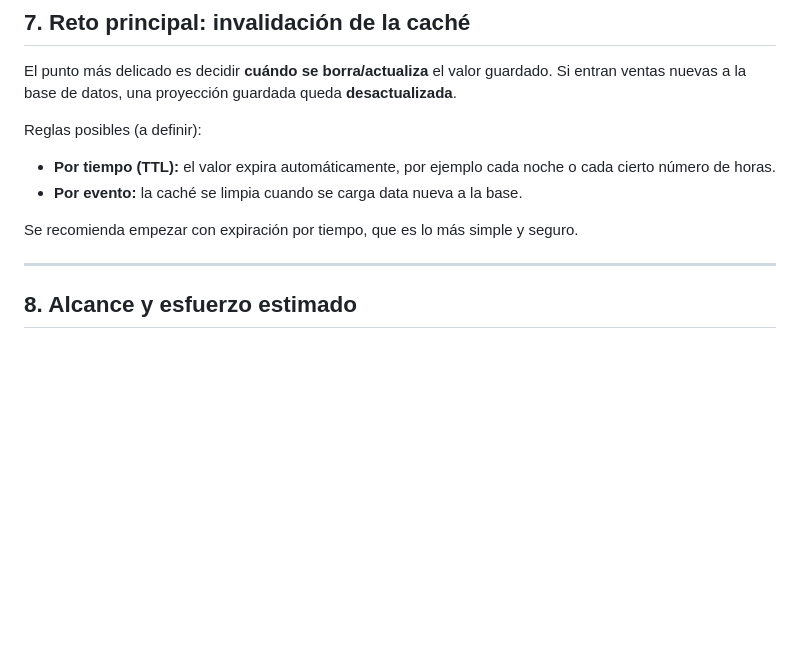
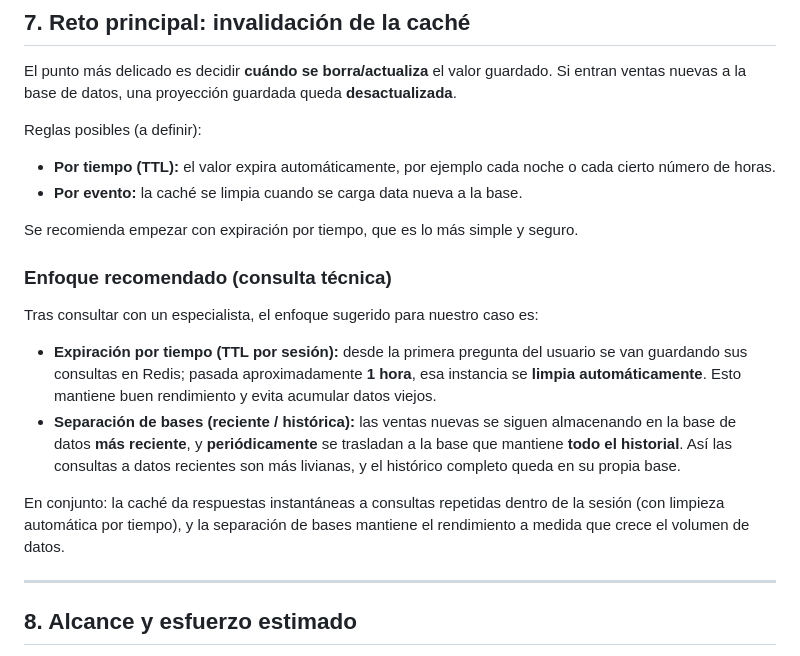
Before and after one commit to FabiTaparaQuispe/Chatbot-ventas-GSR, a Markdown page: docs/propuesta_cache_redis.md, the part around one of its changes. GitHub-like rendering; blank space fills up the shorter version.

```diff
--- a/docs/propuesta_cache_redis.md
+++ b/docs/propuesta_cache_redis.md
@@ -160,6 +124,22 @@ Reglas posibles (a definir):
 - **Por evento:** la caché se limpia cuando se carga data nueva a la base.
 
 Se recomienda empezar con expiración por tiempo, que es lo más simple y seguro.
+
+### Enfoque recomendado (consulta técnica)
+
+Tras consultar con un especialista, el enfoque sugerido para nuestro caso es:
+
+- **Expiración por tiempo (TTL por sesión):** desde la primera pregunta del usuario se van
+  guardando sus consultas en Redis; pasada aproximadamente **1 hora**, esa instancia se
+  **limpia automáticamente**. Esto mantiene buen rendimiento y evita acumular datos viejos.
+- **Separación de bases (reciente / histórica):** las ventas nuevas se siguen almacenando en
+  la base de datos **más reciente**, y **periódicamente** se trasladan a la base que mantiene
+  **todo el historial**. Así las consultas a datos recientes son más livianas, y el histórico
+  completo queda en su propia base.
+
+En conjunto: la caché da respuestas instantáneas a consultas repetidas dentro de la sesión
+(con limpieza automática por tiempo), y la separación de bases mantiene el rendimiento a
+medida que crece el volumen de datos.
 
 ---
 
```
Also changed, not shown: other parts of docs/propuesta_cache_redis.md (+0 -36 lines).
